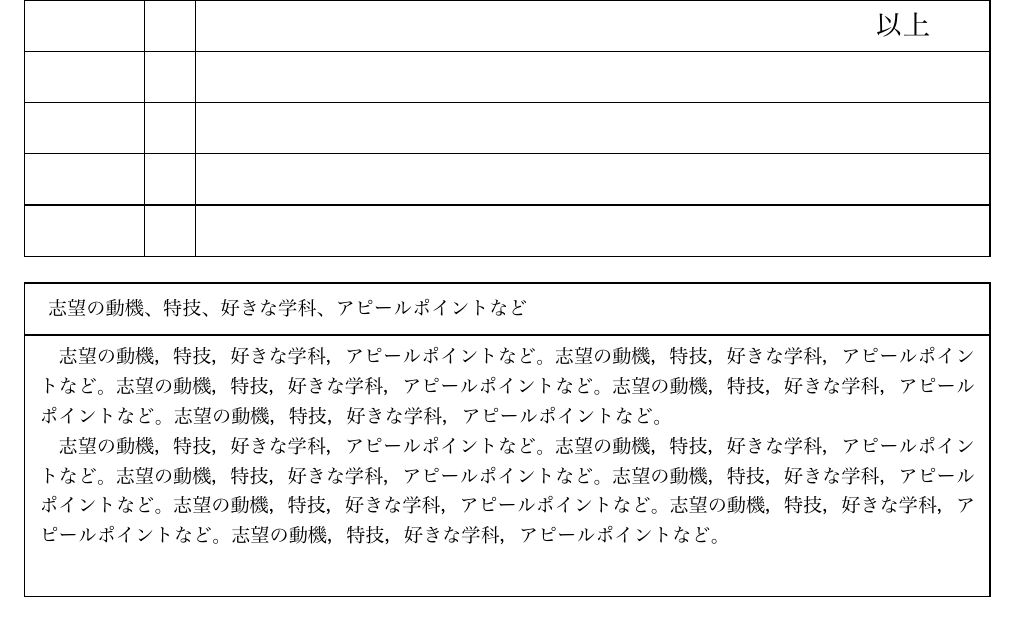
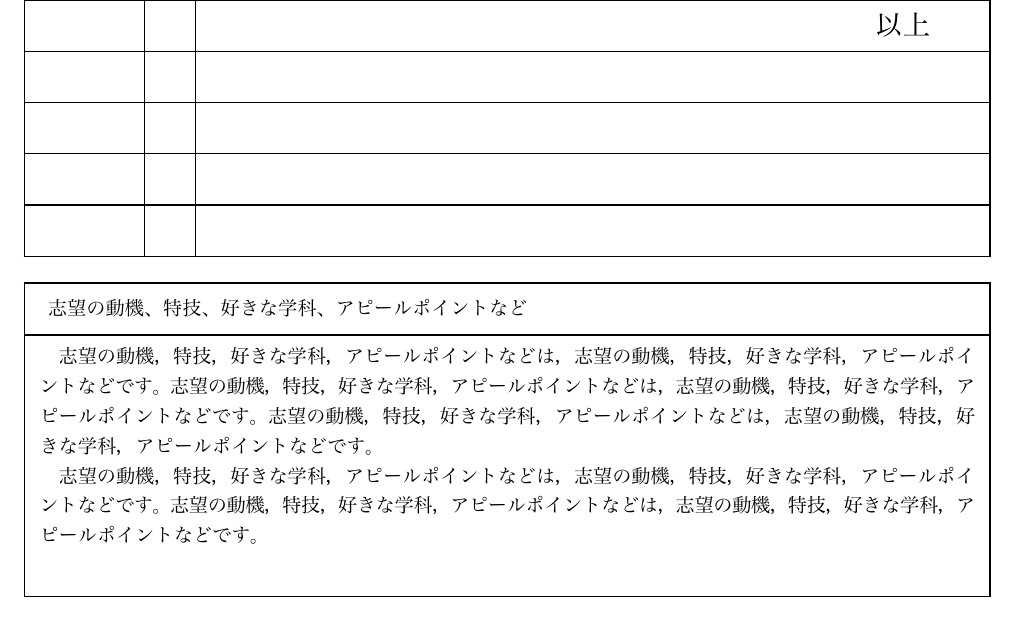
Before and after one commit to yuta-nasuda/yuta-nasuda.github.io, a LaTeX CV (others/cv_ja/cv_ja.tex): part of page 2 of 2, cut so that both start at the same text. The pictures show the PDF file others/cv_ja/cv_ja.pdf that the author committed with the source.

Commit message:
Add files via upload

```diff
--- a/others/cv_ja/cv_ja.tex
+++ b/others/cv_ja/cv_ja.tex
@@ -123,9 +123,9 @@
 
 %志望の動機、特技、好きな学科、アピールポイントなど
 \newcommand{\志望動機など}{\parbox[t]{165truemm}{%
-　志望の動機，特技，好きな学科，アピールポイントなど。志望の動機，特技，好きな学科，アピールポイントなど。志望の動機，特技，好きな学科，アピールポイントなど。志望の動機，特技，好きな学科，アピールポイントなど。志望の動機，特技，好きな学科，アピールポイントなど。
+　志望の動機，特技，好きな学科，アピールポイントなどは，志望の動機，特技，好きな学科，アピールポイントなどです。志望の動機，特技，好きな学科，アピールポイントなどは，志望の動機，特技，好きな学科，アピールポイントなどです。志望の動機，特技，好きな学科，アピールポイントなどは，志望の動機，特技，好きな学科，アピールポイントなどです。
 
-　志望の動機，特技，好きな学科，アピールポイントなど。志望の動機，特技，好きな学科，アピールポイントなど。志望の動機，特技，好きな学科，アピールポイントなど。志望の動機，特技，好きな学科，アピールポイントなど。志望の動機，特技，好きな学科，アピールポイントなど。志望の動機，特技，好きな学科，アピールポイントなど。志望の動機，特技，好きな学科，アピールポイントなど。
+　志望の動機，特技，好きな学科，アピールポイントなどは，志望の動機，特技，好きな学科，アピールポイントなどです。志望の動機，特技，好きな学科，アピールポイントなどは，志望の動機，特技，好きな学科，アピールポイントなどです。
 }}
 
 \newcommand{\本人希望}{\parbox[t]{165truemm}{\large%
```
Also changed, not shown: others/cv_ja/cv_ja.pdf.
